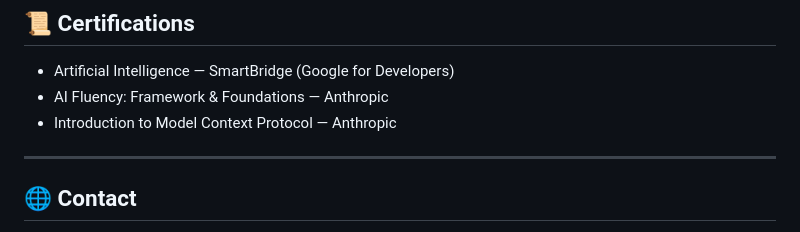
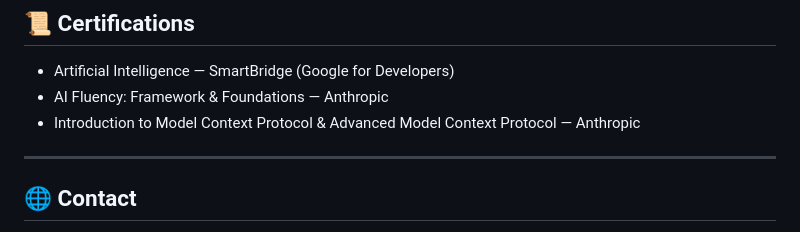
Before and after one commit to tharunsridhar/tharunsridhar, a Markdown page: README.md, the part around the change. Drawn GitHub-style.

Commit message:
Update certification details in README

```diff
--- a/README.md
+++ b/README.md
@@ -99,7 +99,7 @@ n8n
 
 - Artificial Intelligence — SmartBridge (Google for Developers)
 - AI Fluency: Framework & Foundations — Anthropic
-- Introduction to Model Context Protocol — Anthropic
+- Introduction to Model Context Protocol & Advanced Model Context Protocol — Anthropic
 
 ---
 
```
